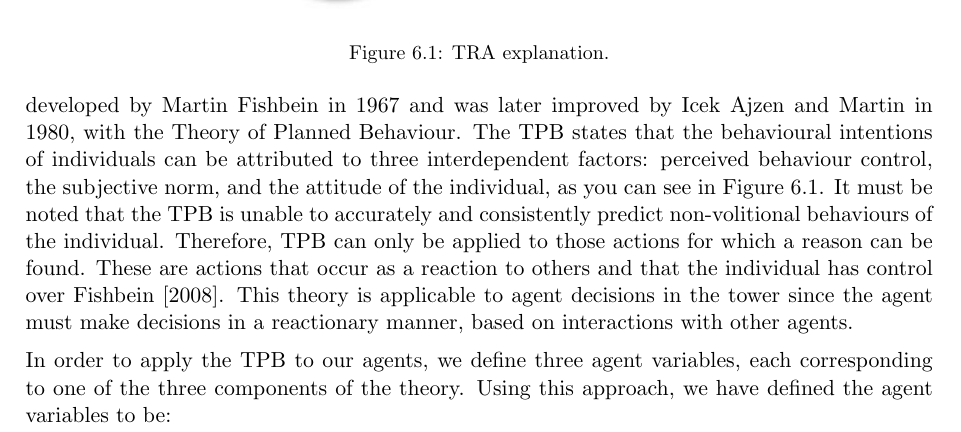
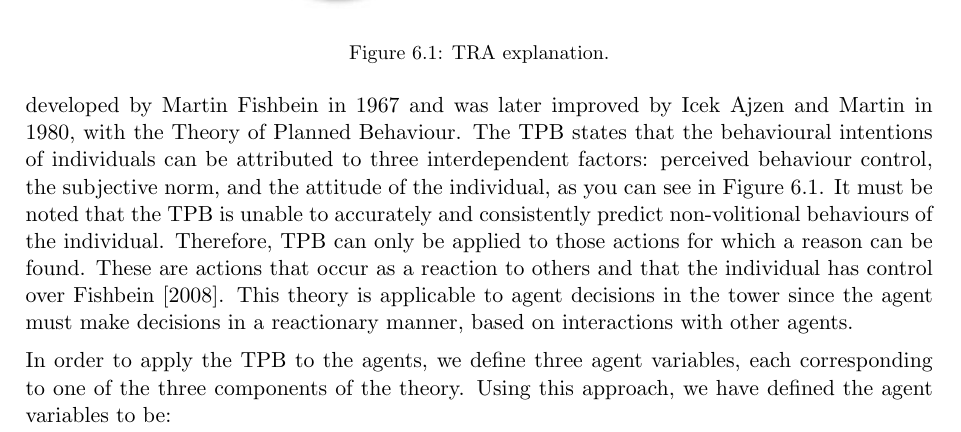
Before and after one commit to SOMAS2021/SOMAS-Final-Report, a LaTeX thesis (main.tex, which reads 005_team_3_agent_design/005_team_3_agent_design.tex): part of page 18 of 40, cut so that both start at the same text. Compiled offline with pdfLaTeX.

Commit message:
Update 005_team_3_agent_design/005_team_3_agent_design.tex
Co-authored-by: Rhys-J <77964922+Rhys-J@users.noreply.github.com>

```diff
--- a/005_team_3_agent_design/005_team_3_agent_design.tex
+++ b/005_team_3_agent_design/005_team_3_agent_design.tex
@@ -9,7 +9,7 @@ Team 3’s agents design is based on the Theory of Reasoned Action (TRA) and its
     \label{fig:TRA-diagram}
 \end{figure}
 The Theory of Reasoned Action was developed by Martin Fishbein in 1967 and was later improved by Icek Ajzen and Martin in 1980, with the Theory of Planned Behaviour. The TPB states that the behavioural intentions of individuals can be attributed to three interdependent factors: perceived behaviour control, the subjective norm, and the attitude of the individual, as you can see in Figure \ref{fig:TRA-diagram}. It must be noted that the TPB is unable to accurately and consistently predict non-volitional behaviours of the individual. Therefore, TPB can only be applied to those actions for which a reason can be found. These are actions that occur as a reaction to others and that the individual has control over \cite{TRA}. This theory is applicable to agent decisions in the tower since the agent must make decisions in a reactionary manner, based on interactions with other agents.\par
-In order to apply the TPB to our agents, we define three agent variables, each corresponding to one of the three components of the theory. Using this approach, we have defined the agent variables to be:
+In order to apply the TPB to the agents, we define three agent variables, each corresponding to one of the three components of the theory. Using this approach, we have defined the agent variables to be:
 \begin{enumerate}
     \item \textbf{Stubbornness}: it addresses perceived behaviour control, which is the influence that external agents have on the decisions that are to be taken.
     \item \textbf{Morality}: it addresses the subjective norm, which is one's idea of what is socially perceived to be right or wrong.
```
